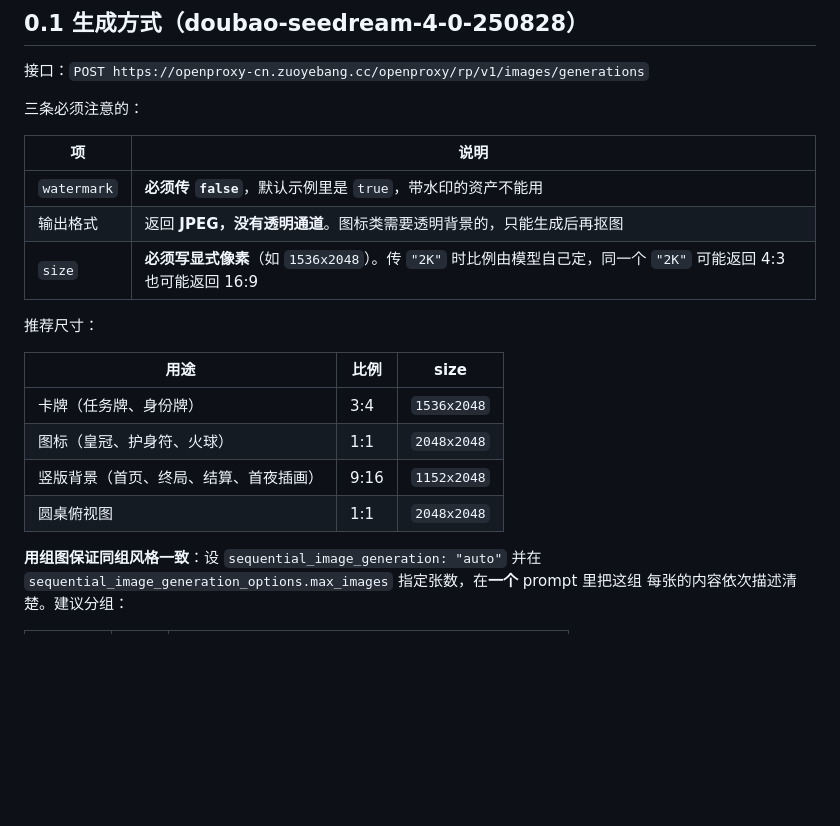
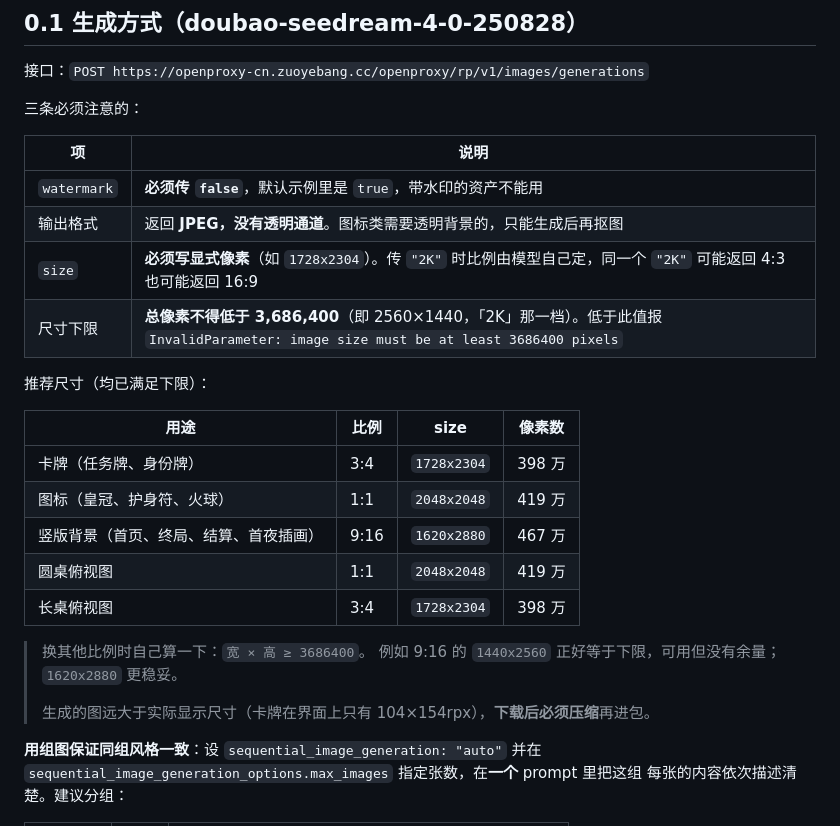
Before and after one commit to zhangjh915/Avalon2-WX_mini-program, a Markdown page: docs/assets/AI生成资产清单与提示词.md, the part around the change. GitHub-like rendering; blank space fills up the shorter version.

Commit message:
修正资产文档尺寸：seedream 要求总像素不低于 3686400
实测 1536x2048 与 1152x2048 均被拒（InvalidParameter）。
改为 3:4 用 1728x2304、1:1 用 2048x2048、9:16 用 1620x2880，并写明下限与换算方法。

```diff
--- a/docs/assets/AI生成资产清单与提示词.md
+++ b/docs/assets/AI生成资产清单与提示词.md
@@ -43,16 +43,23 @@
 |---|---|
 | `watermark` | **必须传 `false`**，默认示例里是 `true`，带水印的资产不能用 |
 | 输出格式 | 返回 **JPEG，没有透明通道**。图标类需要透明背景的，只能生成后再抠图 |
-| `size` | **必须写显式像素**（如 `1536x2048`）。传 `"2K"` 时比例由模型自己定，同一个 `"2K"` 可能返回 4:3 也可能返回 16:9 |
+| `size` | **必须写显式像素**（如 `1728x2304`）。传 `"2K"` 时比例由模型自己定，同一个 `"2K"` 可能返回 4:3 也可能返回 16:9 |
+| 尺寸下限 | **总像素不得低于 3,686,400**（即 2560×1440，「2K」那一档）。低于此值报 `InvalidParameter: image size must be at least 3686400 pixels` |
 
-推荐尺寸：
+推荐尺寸（均已满足下限）：
 
-| 用途 | 比例 | size |
-|---|---|---|
-| 卡牌（任务牌、身份牌） | 3:4 | `1536x2048` |
-| 图标（皇冠、护身符、火球） | 1:1 | `2048x2048` |
-| 竖版背景（首页、终局、结算、首夜插画） | 9:16 | `1152x2048` |
-| 圆桌俯视图 | 1:1 | `2048x2048` |
+| 用途 | 比例 | size | 像素数 |
+|---|---|---|---|
+| 卡牌（任务牌、身份牌） | 3:4 | `1728x2304` | 398 万 |
+| 图标（皇冠、护身符、火球） | 1:1 | `2048x2048` | 419 万 |
+| 竖版背景（首页、终局、结算、首夜插画） | 9:16 | `1620x2880` | 467 万 |
+| 圆桌俯视图 | 1:1 | `2048x2048` | 419 万 |
+| 长桌俯视图 | 3:4 | `1728x2304` | 398 万 |
+
+> 换其他比例时自己算一下：`宽 × 高 ≥ 3686400`。
+> 例如 9:16 的 `1440x2560` 正好等于下限，可用但没有余量；`1620x2880` 更稳妥。
+>
+> 生成的图远大于实际显示尺寸（卡牌在界面上只有 104×154rpx），**下载后必须压缩**再进包。
 
 **用组图保证同组风格一致**：设 `sequential_image_generation: "auto"` 并在
 `sequential_image_generation_options.max_images` 指定张数，在**一个** prompt 里把这组
```
